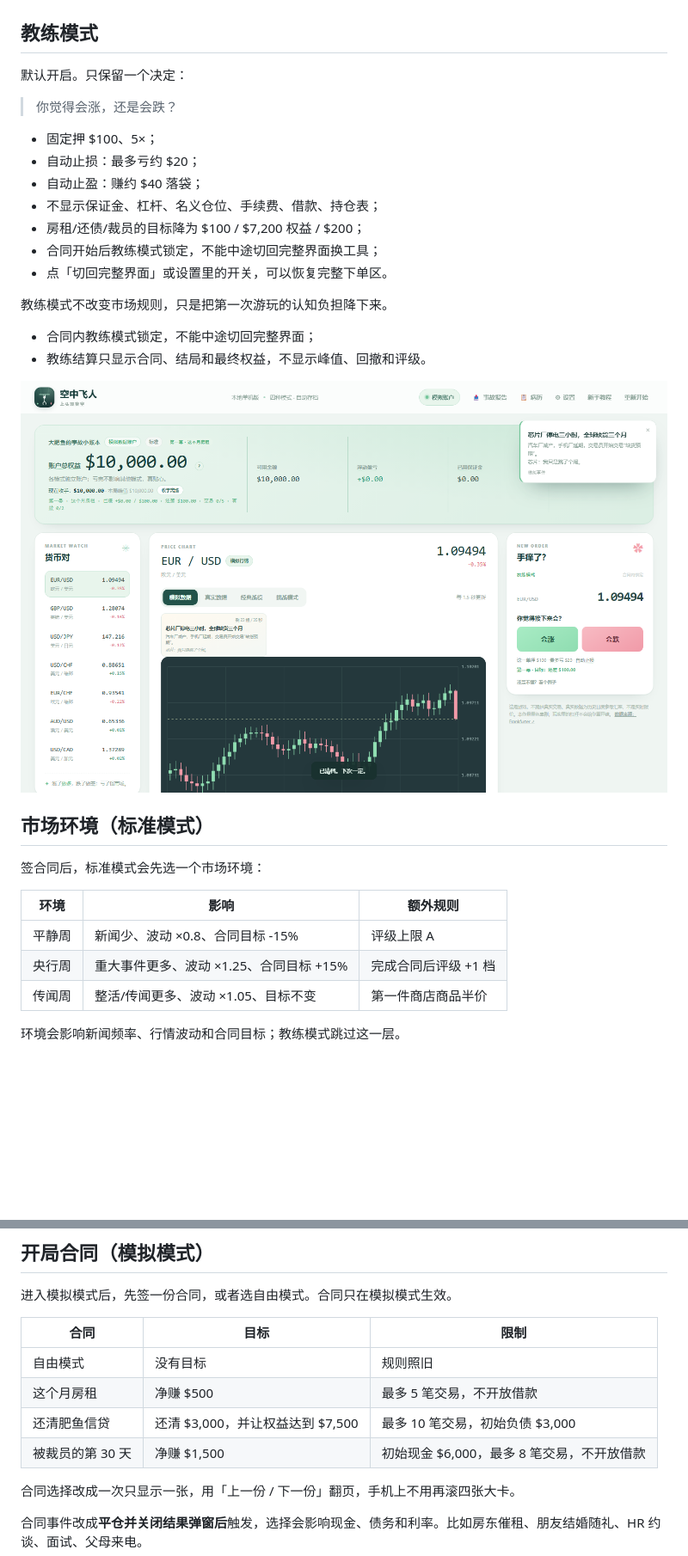
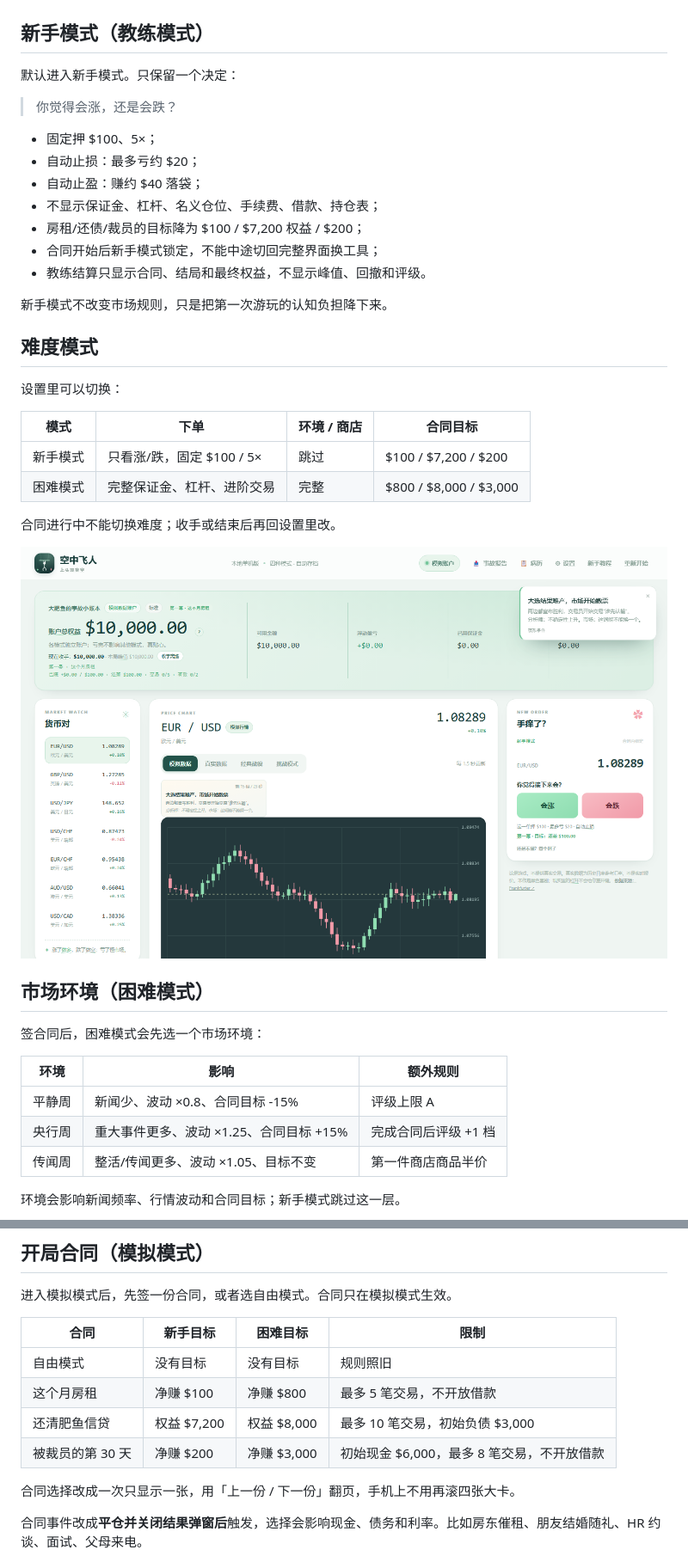
Before and after one commit to pzc20041130/air-trapeze, a Markdown page: README.md, 2 parts joined by grey strips. Shown: that part at 86% size. GitHub-like rendering; pictures changed too: screenshots/coach-mode.png; blank space fills up the shorter version.

Commit message:
Add novice and hard difficulty modes with separate target curves

```diff
--- a/README.md
+++ b/README.md
@@ -53,9 +53,9 @@ node server.js
 
 ![新手练习](screenshots/onboarding-practice.png)
 
-## 教练模式
+## 新手模式（教练模式）
 
-默认开启。只保留一个决定：
+默认进入新手模式。只保留一个决定：
 
 > 你觉得会涨，还是会跌？
 
@@ -64,19 +64,27 @@ node server.js
 - 自动止盈：赚约 $40 落袋；
 - 不显示保证金、杠杆、名义仓位、手续费、借款、持仓表；
 - 房租/还债/裁员的目标降为 $100 / $7,200 权益 / $200；
-- 合同开始后教练模式锁定，不能中途切回完整界面换工具；
-- 点「切回完整界面」或设置里的开关，可以恢复完整下单区。
-
-教练模式不改变市场规则，只是把第一次游玩的认知负担降下来。
-
-- 合同内教练模式锁定，不能中途切回完整界面；
+- 合同开始后新手模式锁定，不能中途切回完整界面换工具；
 - 教练结算只显示合同、结局和最终权益，不显示峰值、回撤和评级。
 
-![教练模式](screenshots/coach-mode.png)
+新手模式不改变市场规则，只是把第一次游玩的认知负担降下来。
 
-## 市场环境（标准模式）
+## 难度模式
 
-签合同后，标准模式会先选一个市场环境：
+设置里可以切换：
+
+| 模式 | 下单 | 环境 / 商店 | 合同目标 |
+|---|---|---|---|
+| 新手模式 | 只看涨/跌，固定 $100 / 5× | 跳过 | $100 / $7,200 / $200 |
+| 困难模式 | 完整保证金、杠杆、进阶交易 | 完整 | $800 / $8,000 / $3,000 |
+
+合同进行中不能切换难度；收手或结束后再回设置里改。
+
+![新手模式](screenshots/coach-mode.png)
+
+## 市场环境（困难模式）
+
+签合同后，困难模式会先选一个市场环境：
 
 | 环境 | 影响 | 额外规则 |
 |---|---|---|
@@ -84,7 +92,7 @@ node server.js
 | 央行周 | 重大事件更多、波动 ×1.25、合同目标 +15% | 完成合同后评级 +1 档 |
 | 传闻周 | 整活/传闻更多、波动 ×1.05、目标不变 | 第一件商店商品半价 |
 
-环境会影响新闻频率、行情波动和合同目标；教练模式跳过这一层。
+环境会影响新闻频率、行情波动和合同目标；新手模式跳过这一层。
 
 ![市场环境](screenshots/environment.png)
 
@@ -262,12 +270,12 @@ node server.js
 
 进入模拟模式后，先签一份合同，或者选自由模式。合同只在模拟模式生效。
 
-| 合同 | 目标 | 限制 |
-|---|---|---|
-| 自由模式 | 没有目标 | 规则照旧 |
-| 这个月房租 | 净赚 $500 | 最多 5 笔交易，不开放借款 |
-| 还清肥鱼信贷 | 还清 $3,000，并让权益达到 $7,500 | 最多 10 笔交易，初始负债 $3,000 |
-| 被裁员的第 30 天 | 净赚 $1,500 | 初始现金 $6,000，最多 8 笔交易，不开放借款 |
+| 合同 | 新手目标 | 困难目标 | 限制 |
+|---|---|---|---|
+| 自由模式 | 没有目标 | 没有目标 | 规则照旧 |
+| 这个月房租 | 净赚 $100 | 净赚 $800 | 最多 5 笔交易，不开放借款 |
+| 还清肥鱼信贷 | 权益 $7,200 | 权益 $8,000 | 最多 10 笔交易，初始负债 $3,000 |
+| 被裁员的第 30 天 | 净赚 $200 | 净赚 $3,000 | 初始现金 $6,000，最多 8 笔交易，不开放借款 |
 
 合同选择改成一次只显示一张，用「上一份 / 下一份」翻页，手机上不用再滚四张大卡。
 
```
Also changed, not shown: other parts of README.md (+7 -7 lines), screenshots/environment.png, 4 other files.
